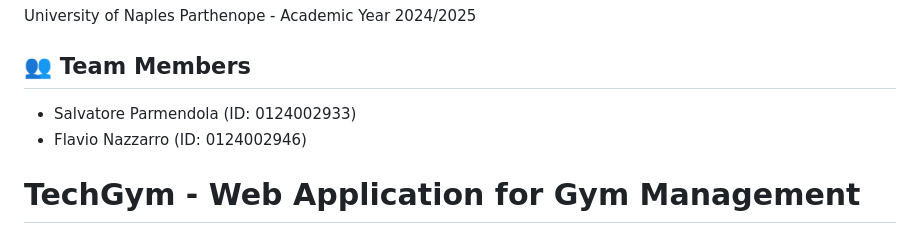
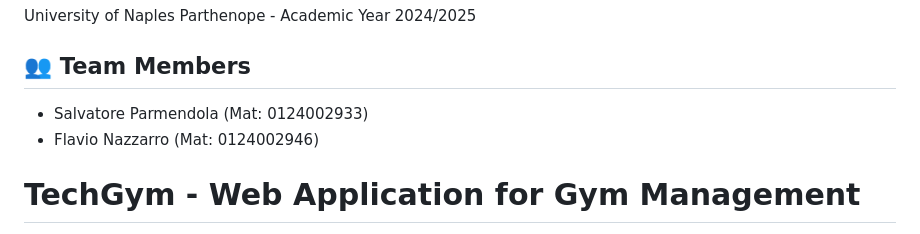
Before and after one commit to xSasyx/TechGym_Project, a Markdown page: README.md, the part around the change. Rendered like a GitHub page.

```diff
--- a/README.md
+++ b/README.md
@@ -2,8 +2,8 @@
 University of Naples Parthenope - Academic Year 2024/2025
 
 ## 👥 Team Members
-- Salvatore Parmendola (ID: 0124002933)
-- Flavio Nazzarro (ID: 0124002946)
+- Salvatore Parmendola (Mat: 0124002933)
+- Flavio Nazzarro (Mat: 0124002946)
 
 # TechGym - Web Application for Gym Management
 
```
